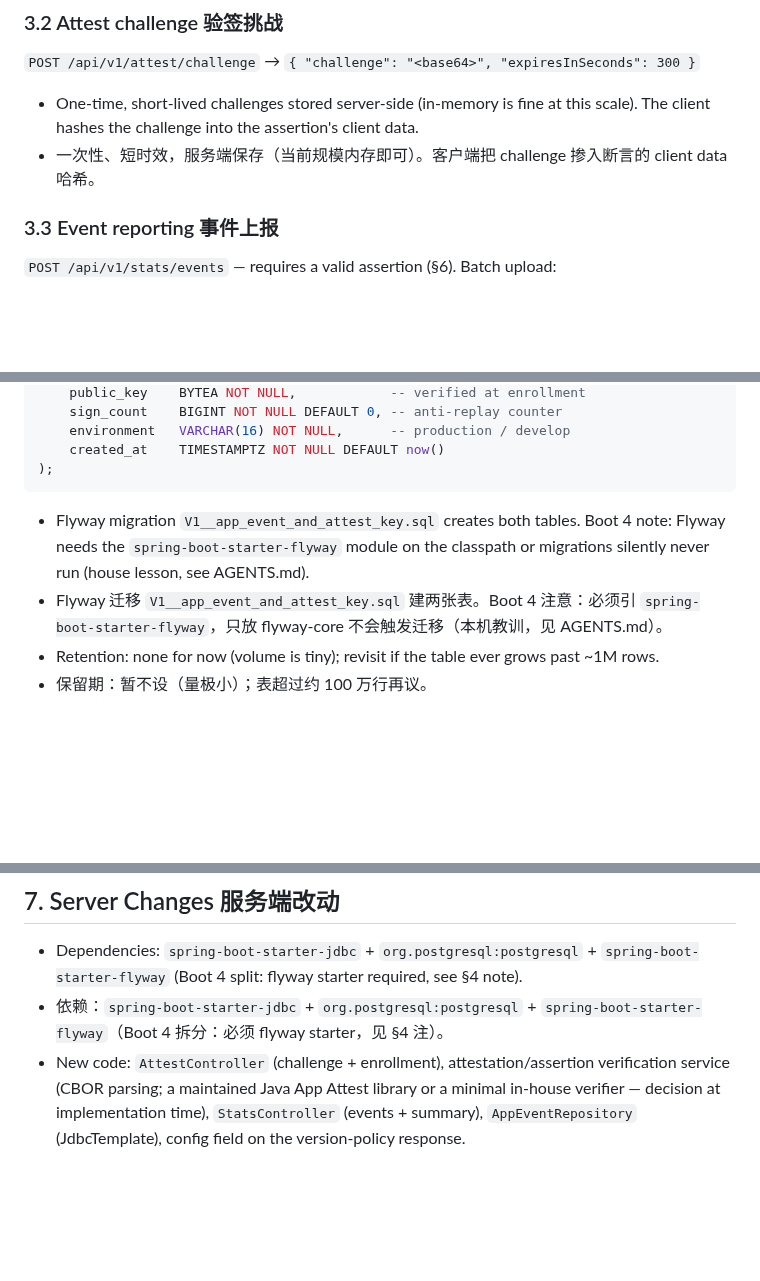
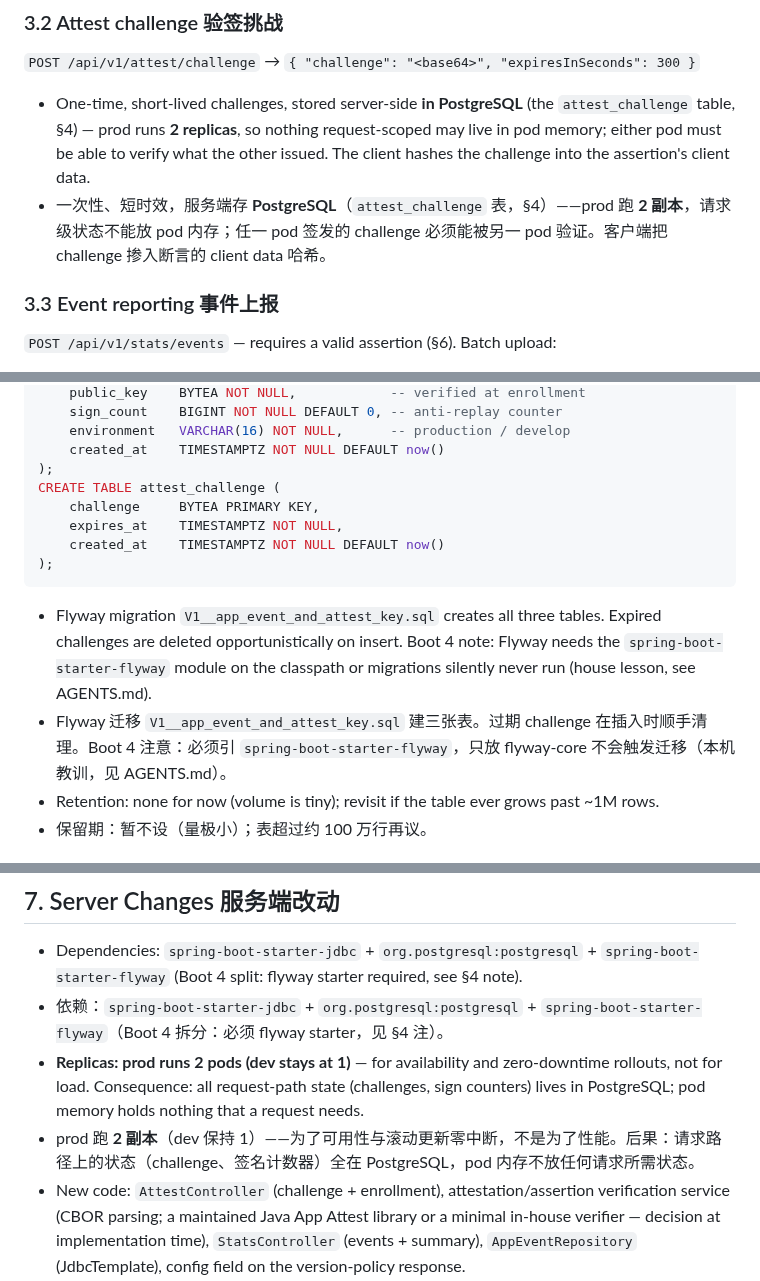
Before and after one commit to lookmail88/melonthump, a Markdown page: docs/1.1.0-通信设计.md, 3 parts joined by grey strips. Rendered like a GitHub page; blank space fills up the shorter version.

Commit message:
docs: store attest challenges in PostgreSQL, prod runs 2 replicas

````diff
--- a/docs/1.1.0-通信设计.md
+++ b/docs/1.1.0-通信设计.md
@@ -69,8 +69,8 @@ Non-goals:
 
 `POST /api/v1/attest/challenge` → `{ "challenge": "<base64>", "expiresInSeconds": 300 }`
 
-- One-time, short-lived challenges stored server-side (in-memory is fine at this scale). The client hashes the challenge into the assertion's client data.
-- 一次性、短时效，服务端保存（当前规模内存即可）。客户端把 challenge 掺入断言的 client data 哈希。
+- One-time, short-lived challenges, stored server-side **in PostgreSQL** (the `attest_challenge` table, §4) — prod runs **2 replicas**, so nothing request-scoped may live in pod memory; either pod must be able to verify what the other issued. The client hashes the challenge into the assertion's client data.
+- 一次性、短时效，服务端存 **PostgreSQL**（`attest_challenge` 表，§4）——prod 跑 **2 副本**，请求级状态不能放 pod 内存；任一 pod 签发的 challenge 必须能被另一 pod 验证。客户端把 challenge 掺入断言的 client data 哈希。
 
 ### 3.3 Event reporting 事件上报
 
@@ -149,10 +149,15 @@ CREATE TABLE attest_key (
     environment   VARCHAR(16) NOT NULL,      -- production / develop
     created_at    TIMESTAMPTZ NOT NULL DEFAULT now()
 );
+CREATE TABLE attest_challenge (
+    challenge     BYTEA PRIMARY KEY,
+    expires_at    TIMESTAMPTZ NOT NULL,
+    created_at    TIMESTAMPTZ NOT NULL DEFAULT now()
+);
 ```
 
-- Flyway migration `V1__app_event_and_attest_key.sql` creates both tables. Boot 4 note: Flyway needs the `spring-boot-starter-flyway` module on the classpath or migrations silently never run (house lesson, see AGENTS.md).
-- Flyway 迁移 `V1__app_event_and_attest_key.sql` 建两张表。Boot 4 注意：必须引 `spring-boot-starter-flyway`，只放 flyway-core 不会触发迁移（本机教训，见 AGENTS.md）。
+- Flyway migration `V1__app_event_and_attest_key.sql` creates all three tables. Expired challenges are deleted opportunistically on insert. Boot 4 note: Flyway needs the `spring-boot-starter-flyway` module on the classpath or migrations silently never run (house lesson, see AGENTS.md).
+- Flyway 迁移 `V1__app_event_and_attest_key.sql` 建三张表。过期 challenge 在插入时顺手清理。Boot 4 注意：必须引 `spring-boot-starter-flyway`，只放 flyway-core 不会触发迁移（本机教训，见 AGENTS.md）。
 - Retention: none for now (volume is tiny); revisit if the table ever grows past ~1M rows.
 - 保留期：暂不设（量极小）；表超过约 100 万行再议。
 
@@ -216,6 +221,8 @@ Failure policy: a failed attestation never blocks thumping. Config fetch falls b
 
 - Dependencies: `spring-boot-starter-jdbc` + `org.postgresql:postgresql` + `spring-boot-starter-flyway` (Boot 4 split: flyway starter required, see §4 note).
 - 依赖：`spring-boot-starter-jdbc` + `org.postgresql:postgresql` + `spring-boot-starter-flyway`（Boot 4 拆分：必须 flyway starter，见 §4 注）。
+- **Replicas: prod runs 2 pods (dev stays at 1)** — for availability and zero-downtime rollouts, not for load. Consequence: all request-path state (challenges, sign counters) lives in PostgreSQL; pod memory holds nothing that a request needs.
+- prod 跑 **2 副本**（dev 保持 1）——为了可用性与滚动更新零中断，不是为了性能。后果：请求路径上的状态（challenge、签名计数器）全在 PostgreSQL，pod 内存不放任何请求所需状态。
 - New code: `AttestController` (challenge + enrollment), attestation/assertion verification service (CBOR parsing; a maintained Java App Attest library or a minimal in-house verifier — decision at implementation time), `StatsController` (events + summary), `AppEventRepository` (JdbcTemplate), config field on the version-policy response.
 - 新增代码：`AttestController`（challenge + 注册）、attestation/assertion 验签服务（CBOR 解析；用维护中的 Java App Attest 库或最小自研验签——实施时定）、`StatsController`（上报 + 汇总）、`AppEventRepository`（JdbcTemplate）、版本策略响应加字段。
 - New env: `MELONTHUMP_REWARDED_AD_UNIT_ID` (prod only; dev keeps using test units), `MELONTHUMP_STATS_ADMIN_TOKEN`, `MELONTHUMP_ATTEST_ACCEPT_DEVELOP` (true on dev, false on prod).
````
